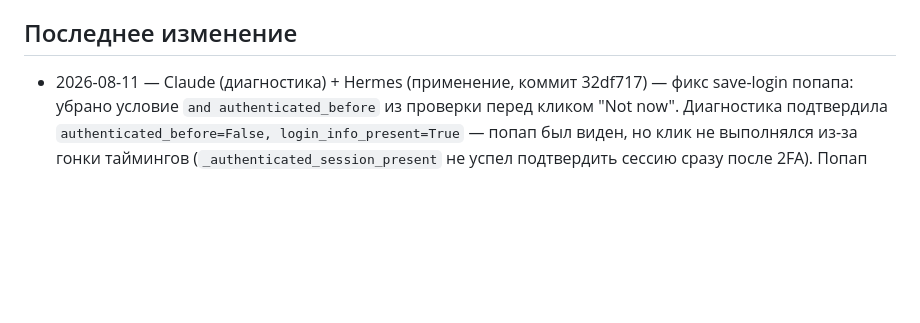
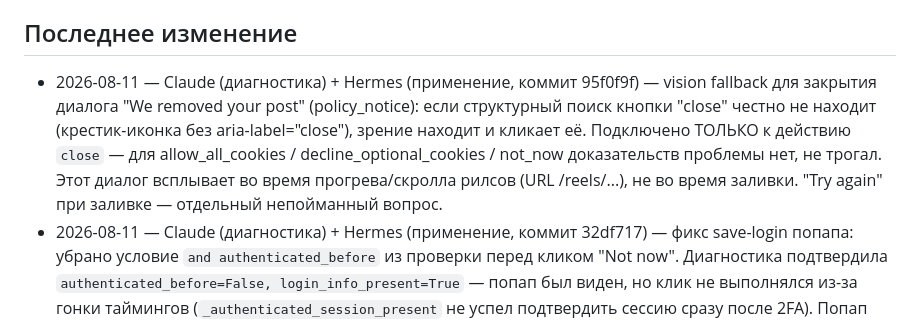
Before and after one commit to sifferee/sparkgrid-web-client-installer, a Markdown page: AGENTS.md, the part around the change. Drawn GitHub-style; blank space fills up the shorter version.

Commit message:
docs: update AGENTS.md with policy_notice vision fallback

```diff
--- a/AGENTS.md
+++ b/AGENTS.md
@@ -33,6 +33,15 @@
 
 ## Последнее изменение
 
+- 2026-08-11 — Claude (диагностика) + Hermes (применение, коммит 95f0f9f) —
+  vision fallback для закрытия диалога "We removed your post"
+  (policy_notice): если структурный поиск кнопки "close" честно не находит
+  (крестик-иконка без aria-label="close"), зрение находит и кликает её.
+  Подключено ТОЛЬКО к действию `close` — для allow_all_cookies /
+  decline_optional_cookies / not_now доказательств проблемы нет, не трогал.
+  Этот диалог всплывает во время прогрева/скролла рилсов (URL /reels/...),
+  не во время заливки. "Try again" при заливке — отдельный непойманный
+  вопрос.
 - 2026-08-11 — Claude (диагностика) + Hermes (применение, коммит 32df717) —
   фикс save-login попапа: убрано условие `and authenticated_before` из
   проверки перед кликом "Not now". Диагностика подтвердила
```
